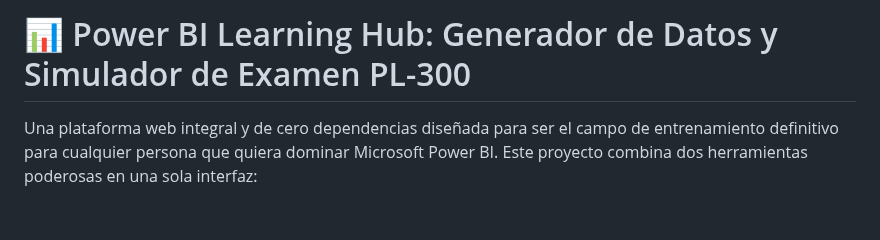
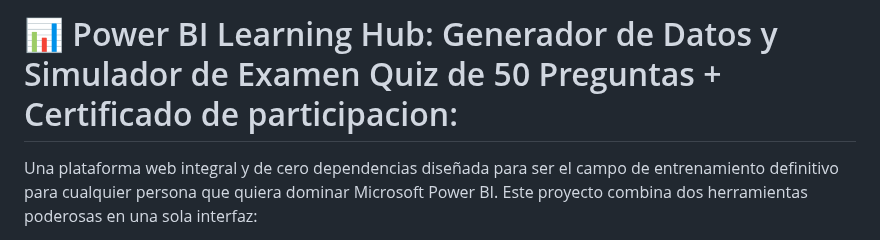
Before and after one commit to JUANCITOPENA/GENERADOR_DATOS_TIENDA_DE_LUJO_HTML_CSS_JS_CSV_EXCEL_JSON, a Markdown page: README.md, the part around the change. Rendered like a GitHub page; blank space fills up the shorter version.

Commit message:
Revise README title and description
Updated project title and description for clarity.

```diff
--- a/README.md
+++ b/README.md
@@ -1,4 +1,4 @@
-# 📊 Power BI Learning Hub: Generador de Datos y Simulador de Examen PL-300
+# 📊 Power BI Learning Hub: Generador de Datos y Simulador de Examen Quiz de 50 Preguntas  + Certificado de participacion:
 
 Una plataforma web integral y de cero dependencias diseñada para ser el campo de entrenamiento definitivo para cualquier persona que quiera dominar Microsoft Power BI. Este proyecto combina dos herramientas poderosas en una sola interfaz:
 
```
